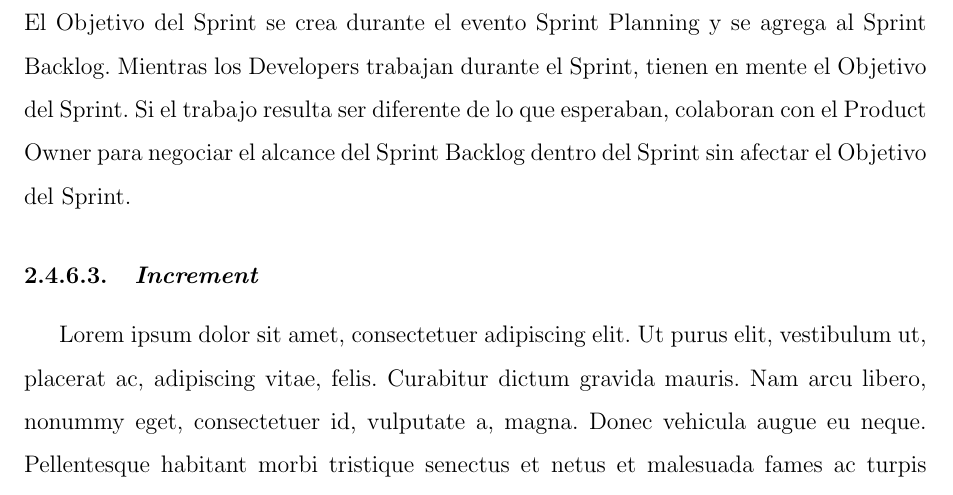
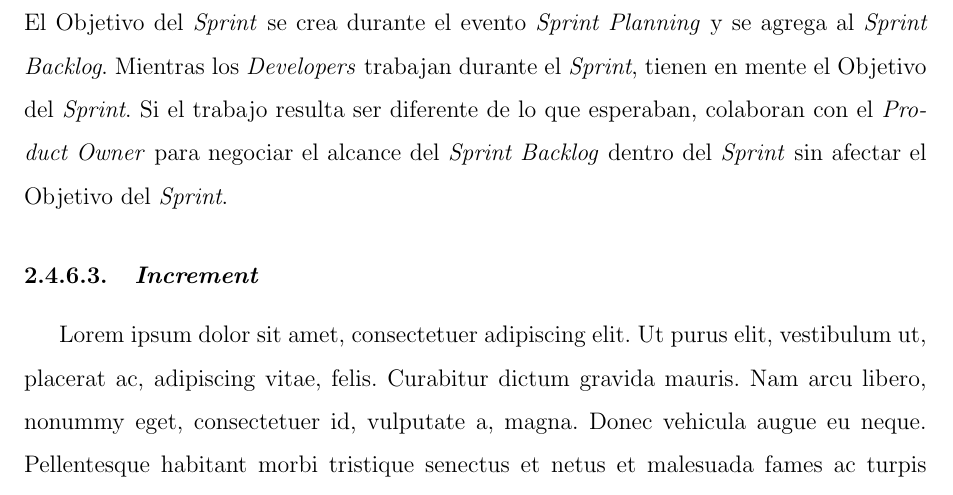
Before and after one commit to yomarhuamani/degree, a LaTeX thesis (Degree.tex, which reads ChapterII/chapterII.tex): part of page 33 of 57, cut so that both start at the same text. Compiled offline with pdfLaTeX.

Commit message:
txs auto checkin

```diff
--- a/ChapterII/chapterII.tex
+++ b/ChapterII/chapterII.tex
@@ -323,10 +323,7 @@
 
 			\textbf{Compromiso: Objetivo del Sprint}\\
 			El Objetivo del \textit{Sprint} es el único propósito del \textit{Sprint}. Si bien el Objetivo del Sprint es un compromiso de los \textit{Developers}, proporciona flexibilidad en términos del trabajo exacto necesario para lograrlo. El Objetivo del \textit{Sprint} también crea coherencia y enfoque, lo que alienta al \textit{Scrum Team} a trabajar en conjunto en lugar de en iniciativas separadas \cite{chap2_scrum}.\\
-			El Objetivo del Sprint se crea durante el evento Sprint Planning y se agrega al Sprint Backlog. Mientras
-			los Developers trabajan durante el Sprint, tienen en mente el Objetivo del Sprint. Si el trabajo resulta ser
-			diferente de lo que esperaban, colaboran con el Product Owner para negociar el alcance del Sprint
-			Backlog dentro del Sprint sin afectar el Objetivo del Sprint.
+			El Objetivo del \textit{Sprint} se crea durante el evento \textit{Sprint Planning} y se agrega al \textit{Sprint Backlog}. Mientras los \textit{Developers} trabajan durante el \textit{Sprint}, tienen en mente el Objetivo del \textit{Sprint}. Si el trabajo resulta ser diferente de lo que esperaban, colaboran con el \textit{Product Owner} para negociar el alcance del \textit{Sprint Backlog} dentro del \textit{Sprint} sin afectar el Objetivo del \textit{Sprint}.
 		\subsubsection{\textit{Increment}}
 					\lipsum[1]
 	\subsection{Cambios de la gu\'{i}a Scrum 2017 a la gu\'{i}a Scrum 2020}
```
